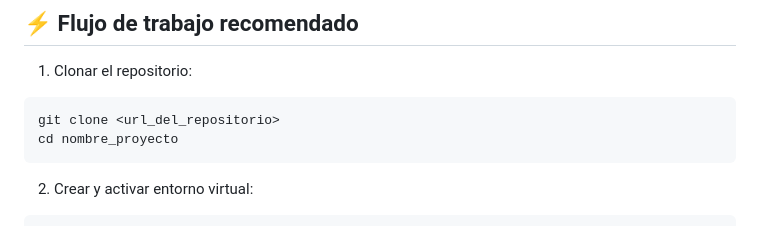
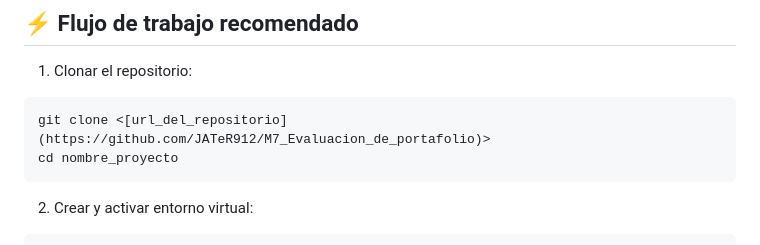
Before and after one commit to JATeR912/M7_Evaluacion_de_portafolio, a Markdown page: readme.md, the part around the change. Drawn GitHub-style.

Commit message:
Fix URL formatting in README

````diff
--- a/readme.md
+++ b/readme.md
@@ -113,7 +113,7 @@ Archivos relevantes:
 
 1. Clonar el repositorio:
 ```bash
-git clone <url_del_repositorio>
+git clone <[url_del_repositorio](https://github.com/JATeR912/M7_Evaluacion_de_portafolio)>
 cd nombre_proyecto
 ```
 
````
